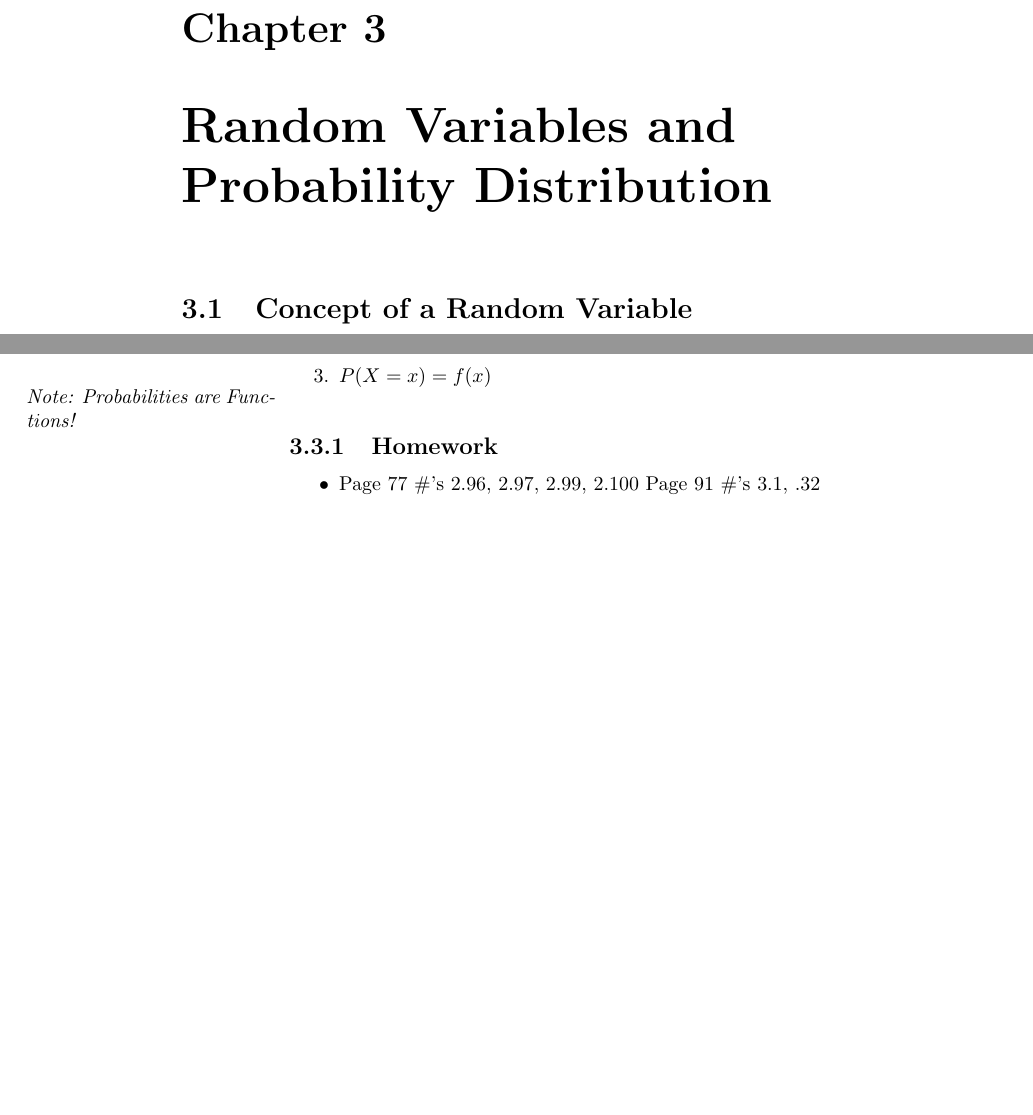
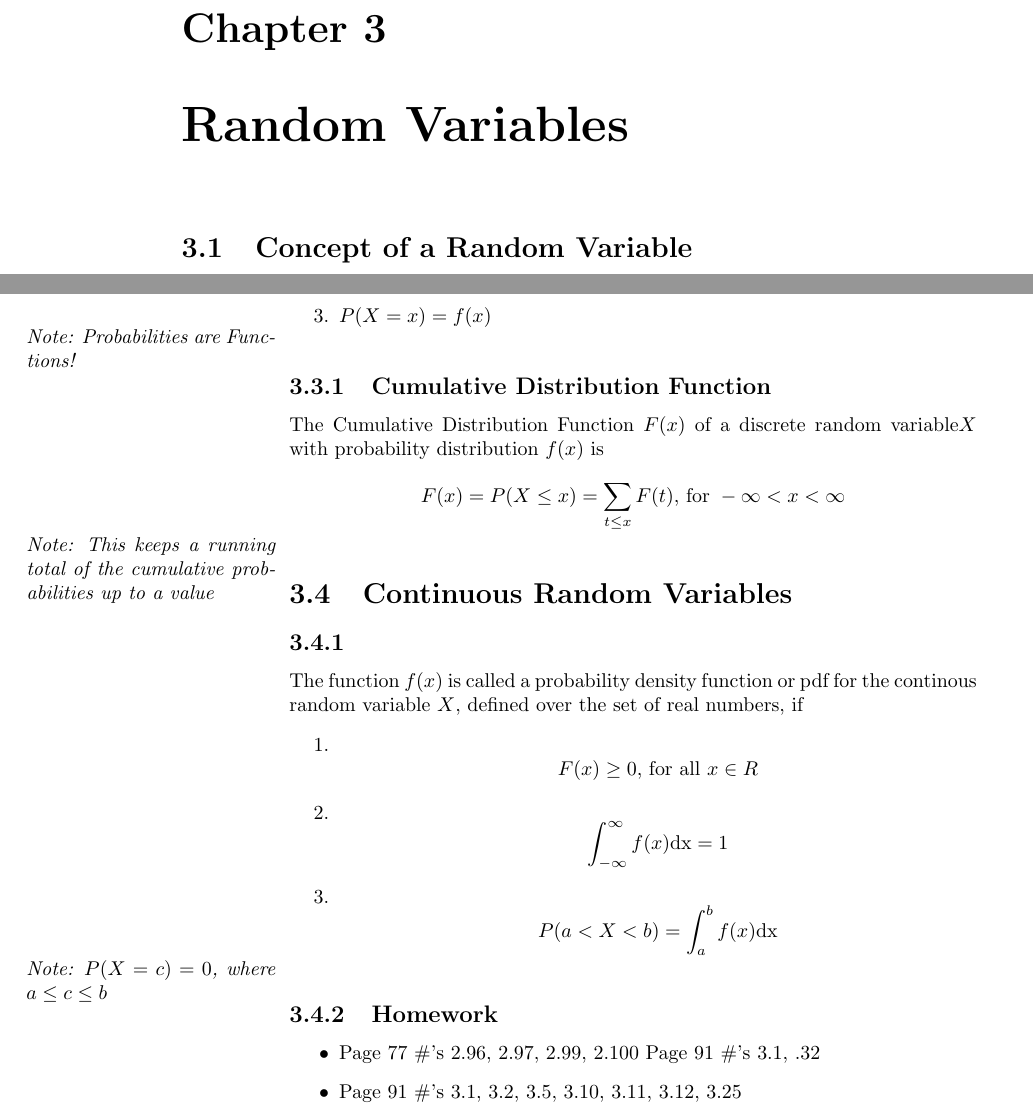
Before and after one commit to nicholascapo/statisticsnotes, a LaTeX book (StatisticsNotes.tex): two parts of pages 17 and 18 of 18, joined at a grey line, cut so that both start at the same text, the shorter picture padded with empty space. Compiled offline with pdfLaTeX; a LaTeX package or settings file that is missing is left out.

Commit message:
Class Notes

```diff
--- a/StatisticsNotes.tex
+++ b/StatisticsNotes.tex
@@ -443,7 +443,7 @@ $$P(B_i|A)
 = \frac{P(B_i \cap A)}{\sum_{i=0}^k P(B_i)P(A|B)}$$
 
 %%%%%%%%%%%%%%%%%%%%%%%%%%%%%%%%
-\chapter{Random Variables and Probability Distribution}
+\chapter{Random Variables}
 
 \section{Concept of a Random Variable}
 
@@ -469,9 +469,28 @@ The set of ordered pairs $(x, f(x))$ is a \emph{probability function}, \emph{pro
 \end{enumerate}
 \note{Probabilities are Functions!}
 
+\subsection{Cumulative Distribution Function}
+
+The Cumulative Distribution Function $F(x)$ of a discrete random variable$X$ with probability distribution $f(x)$ is
+$$F(x)=P(X \le x) = \sum_{t\le x}F(t)\text{, for } -\infty < x < \infty$$
+
+\note{This keeps a running total of the cumulative probabilities up to a value}
+
+\section{Continuous Random Variables}
+
+\subsection{}
+The function $f(x)$ is called a probability density function or pdf for the continous random variable $X$, defined over the set of real numbers, if
+\begin{enumerate}
+\item $$F(x) \ge 0 \text{, for all } x \in R$$
+\item $$\int_{-\infty}^{\infty}f(x) \text{dx} = 1$$
+\item $$P(a < X < b) = \int_a^b f(x) \text{dx}$$
+\end{enumerate}
+\note{$P(X=c)=0$, where $a \le c \le b$}
+
 \subsection{Homework}
 \begin{itemize}
 \item Page 77 \#'s 2.96, 2.97, 2.99, 2.100 Page 91 \#'s 3.1, .32
+\item Page 91 \#'s 3.1, 3.2, 3.5, 3.10, 3.11, 3.12, 3.25
 \end{itemize}
 
 %%%%%%%%%%%%%%%%%%%%%%%%%%%%%%%%
```
Also changed, not shown: StatisticsNotes.pdf.
